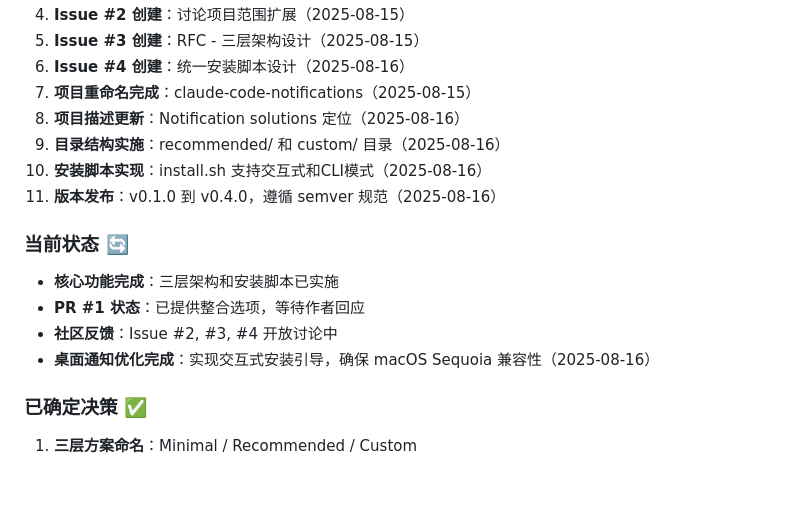
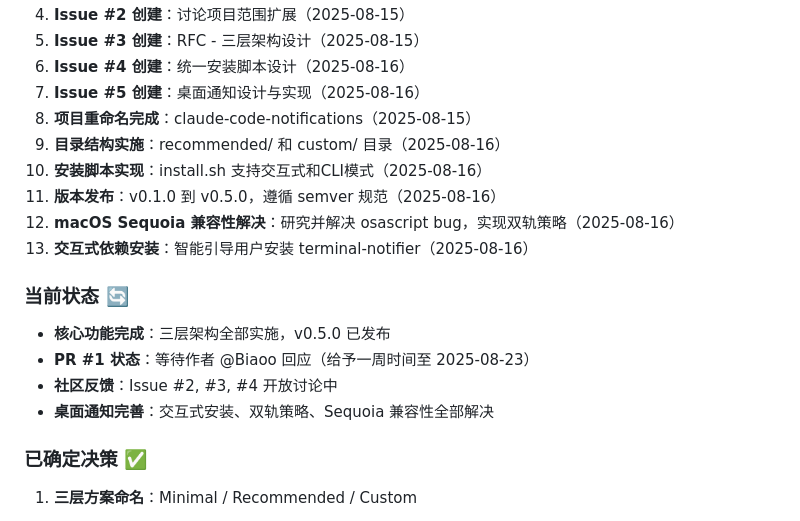
Before and after one commit to dongzhenye/claude-code-notifications, a Markdown page: CLAUDE.md, the part around the change printed below. Rendered like a GitHub page; blank space fills up the shorter version.

```diff
--- a/CLAUDE.md
+++ b/CLAUDE.md
@@ -19,17 +19,19 @@
 4. **Issue #2 创建**：讨论项目范围扩展（2025-08-15）
 5. **Issue #3 创建**：RFC - 三层架构设计（2025-08-15）
 6. **Issue #4 创建**：统一安装脚本设计（2025-08-16）
-7. **项目重命名完成**：claude-code-notifications（2025-08-15）
-8. **项目描述更新**：Notification solutions 定位（2025-08-16）
+7. **Issue #5 创建**：桌面通知设计与实现（2025-08-16）
+8. **项目重命名完成**：claude-code-notifications（2025-08-15）
 9. **目录结构实施**：recommended/ 和 custom/ 目录（2025-08-16）
 10. **安装脚本实现**：install.sh 支持交互式和CLI模式（2025-08-16）
-11. **版本发布**：v0.1.0 到 v0.4.0，遵循 semver 规范（2025-08-16）
+11. **版本发布**：v0.1.0 到 v0.5.0，遵循 semver 规范（2025-08-16）
+12. **macOS Sequoia 兼容性解决**：研究并解决 osascript bug，实现双轨策略（2025-08-16）
+13. **交互式依赖安装**：智能引导用户安装 terminal-notifier（2025-08-16）
 
 ### 当前状态 🔄
-- **核心功能完成**：三层架构和安装脚本已实施
-- **PR #1 状态**：已提供整合选项，等待作者回应
+- **核心功能完成**：三层架构全部实施，v0.5.0 已发布
+- **PR #1 状态**：等待作者 @Biaoo 回应（给予一周时间至 2025-08-23）
 - **社区反馈**：Issue #2, #3, #4 开放讨论中
-- **桌面通知优化完成**：实现交互式安装引导，确保 macOS Sequoia 兼容性（2025-08-16）
+- **桌面通知完善**：交互式安装、双轨策略、Sequoia 兼容性全部解决
 
 ### 已确定决策 ✅
 
```
Also changed, not shown: other parts of CLAUDE.md (+34 -24 lines).
